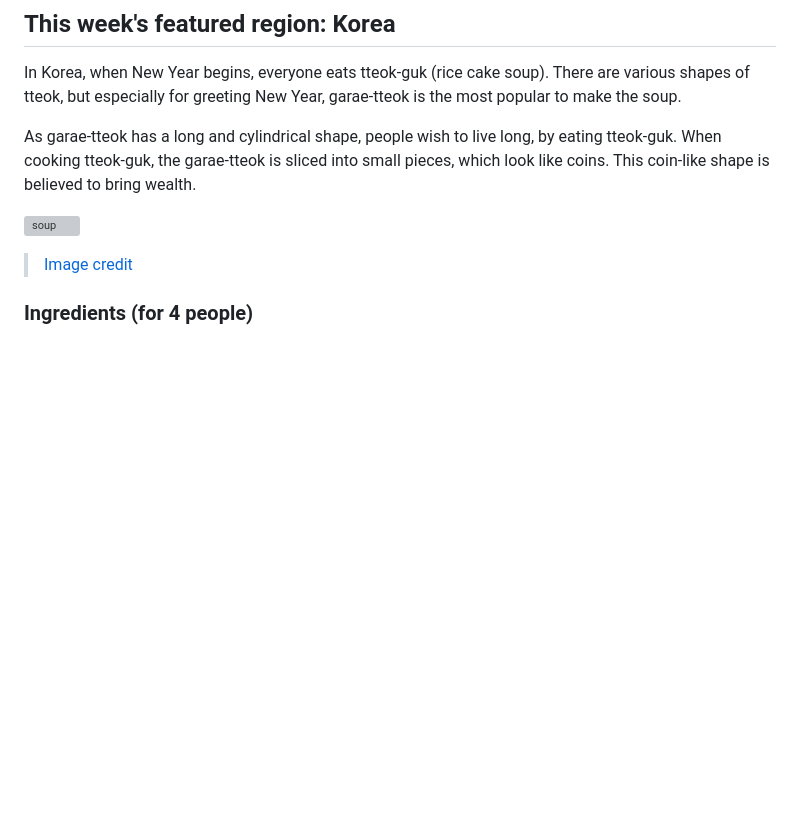
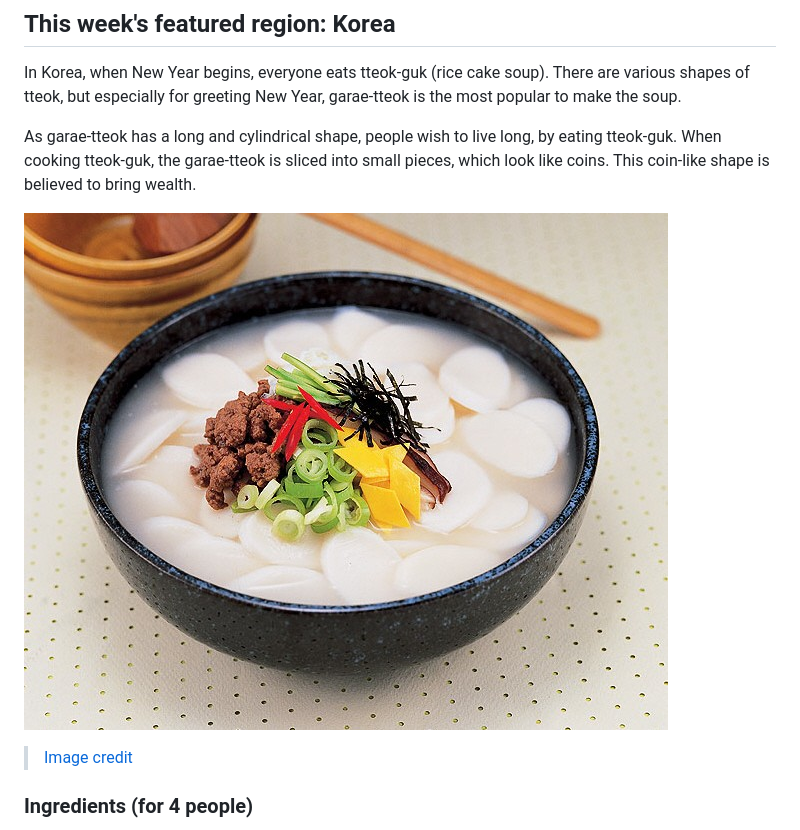
Before and after one commit to stuartleaver/seasons-of-serverless, a Markdown page: 05-tteok-guk-for-the-new-year/README.md, the part around the change printed below. Rendered like a GitHub page; pictures changed too: 05-tteok-guk-for-the-new-year/assets/tteokguk.jpg (added); blank space fills up the shorter version; grey boxes are pictures that could not be loaded.

```diff
--- a/05-tteok-guk-for-the-new-year/README.md
+++ b/05-tteok-guk-for-the-new-year/README.md
@@ -14,7 +51,7 @@ In Korea, when New Year begins, everyone eats tteok-guk (rice cake soup). There
 
 As garae-tteok has a long and cylindrical shape, people wish to live long, by eating tteok-guk. When cooking tteok-guk, the garae-tteok is sliced into small pieces, which look like coins. This coin-like shape is believed to bring wealth.
 
-![soup](graphics/tteokguk.jpg)
+![soup](assets/tteokguk.jpg)
 
 > [Image credit](https://blog.naver.com/cjstar1/220918926273)
 
```
Also changed, not shown: other parts of 05-tteok-guk-for-the-new-year/README.md (+37 -0 lines), README.md (+2 -0 lines).
